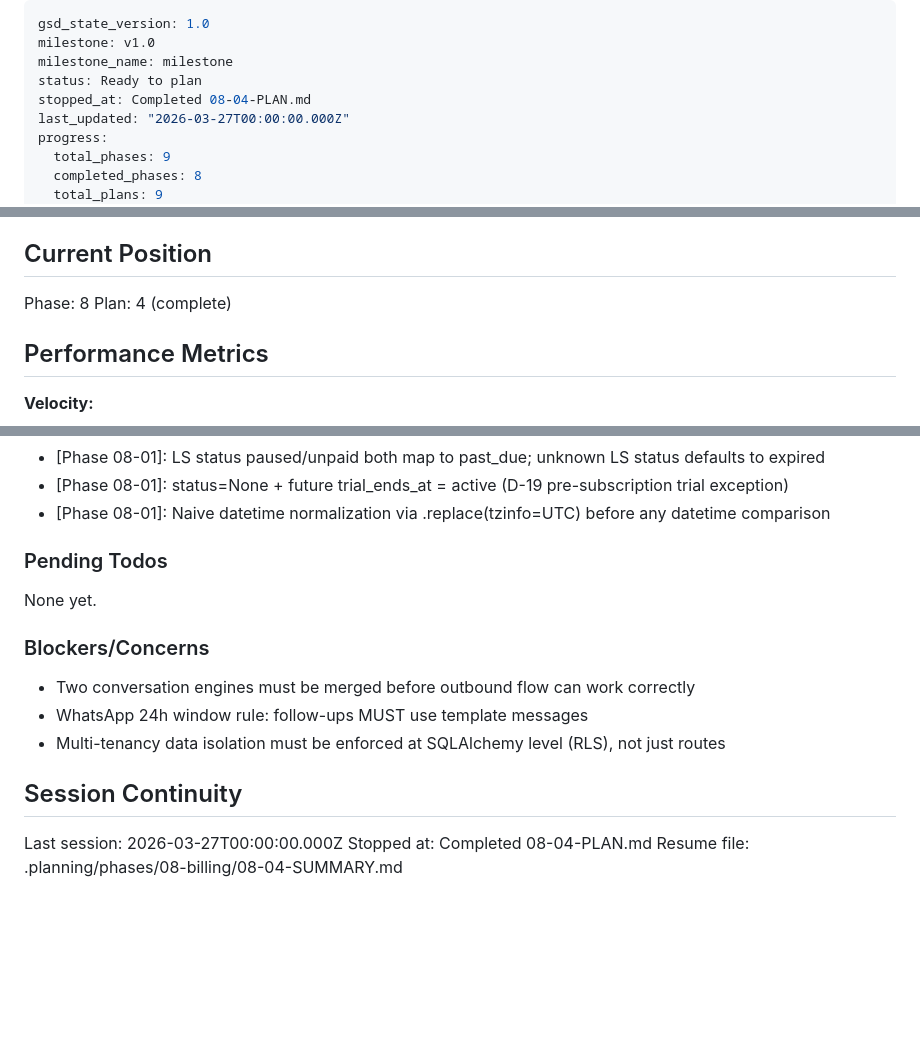
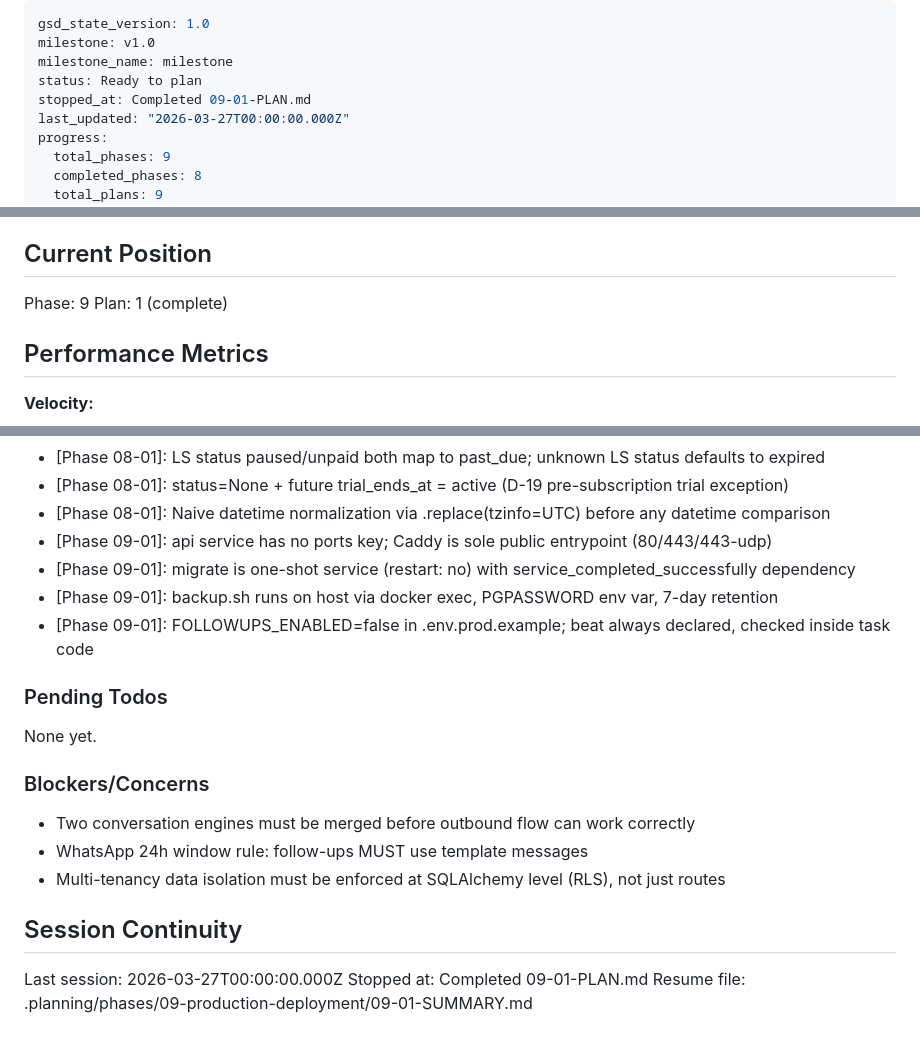
Before and after one commit to mccarthy606/autodealer-ai-assistant, a Markdown page: .planning/STATE.md, 3 parts joined by grey strips. Rendered like a GitHub page; blank space fills up the shorter version.

Commit message:
docs(09-01): complete production infrastructure plan — SUMMARY and STATE updated
- 09-01-SUMMARY.md: documents docker-compose.prod.yml, Caddyfile, Makefile, backup.sh, .env.prod.example
- 09-01-PLAN.md: status set to complete
- STATE.md: advanced to Phase 9 Plan 1 complete, decisions recorded

```diff
--- a/.planning/STATE.md
+++ b/.planning/STATE.md
@@ -3,7 +3,7 @@ gsd_state_version: 1.0
 milestone: v1.0
 milestone_name: milestone
 status: Ready to plan
-stopped_at: Completed 08-04-PLAN.md
+stopped_at: Completed 09-01-PLAN.md
 last_updated: "2026-03-27T00:00:00.000Z"
 progress:
   total_phases: 9
@@ -23,8 +23,8 @@ See: .planning/PROJECT.md (updated 2026-03-27)
 
 ## Current Position
 
-Phase: 8
-Plan: 4 (complete)
+Phase: 9
+Plan: 1 (complete)
 
 ## Performance Metrics
 
@@ -89,6 +90,10 @@ Recent decisions affecting current work:
 - [Phase 08-01]: LS status paused/unpaid both map to past_due; unknown LS status defaults to expired
 - [Phase 08-01]: status=None + future trial_ends_at = active (D-19 pre-subscription trial exception)
 - [Phase 08-01]: Naive datetime normalization via .replace(tzinfo=UTC) before any datetime comparison
+- [Phase 09-01]: api service has no ports key; Caddy is sole public entrypoint (80/443/443-udp)
+- [Phase 09-01]: migrate is one-shot service (restart: no) with service_completed_successfully dependency
+- [Phase 09-01]: backup.sh runs on host via docker exec, PGPASSWORD env var, 7-day retention
+- [Phase 09-01]: FOLLOWUPS_ENABLED=false in .env.prod.example; beat always declared, checked inside task code
 
 ### Pending Todos
 
@@ -103,5 +108,5 @@ None yet.
 ## Session Continuity
 
 Last session: 2026-03-27T00:00:00.000Z
-Stopped at: Completed 08-04-PLAN.md
-Resume file: .planning/phases/08-billing/08-04-SUMMARY.md
+Stopped at: Completed 09-01-PLAN.md
+Resume file: .planning/phases/09-production-deployment/09-01-SUMMARY.md
```
Also changed, not shown: other parts of .planning/STATE.md (+1 -0 lines), 2 other files.
